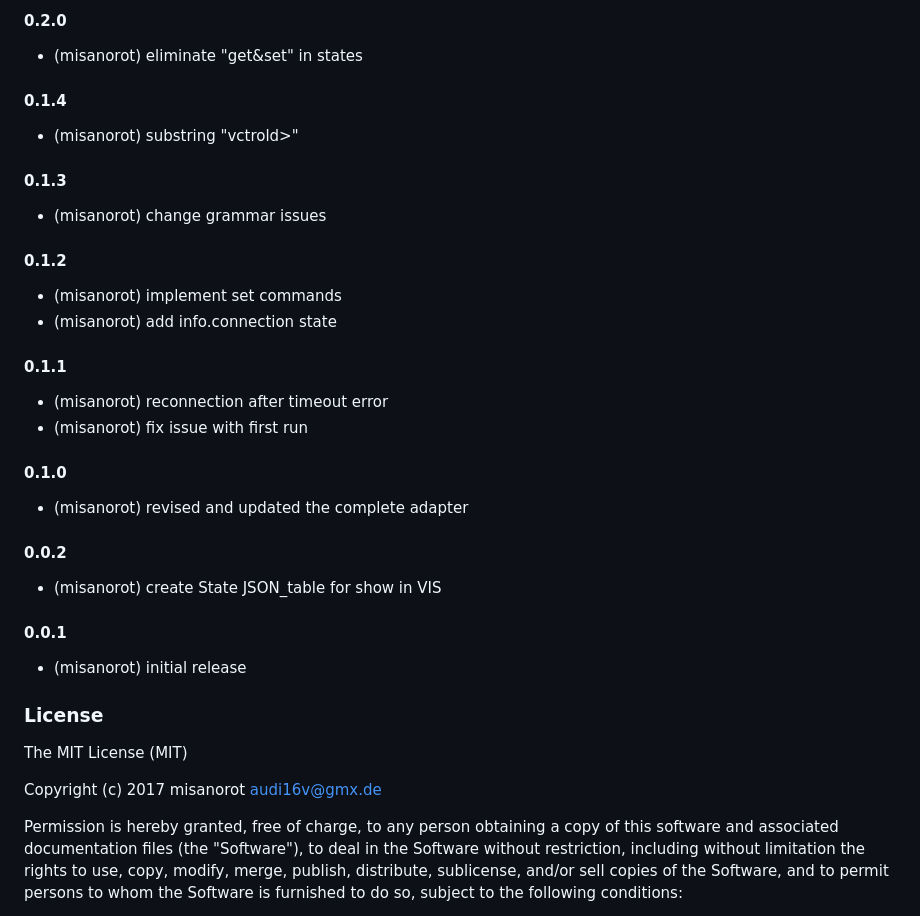
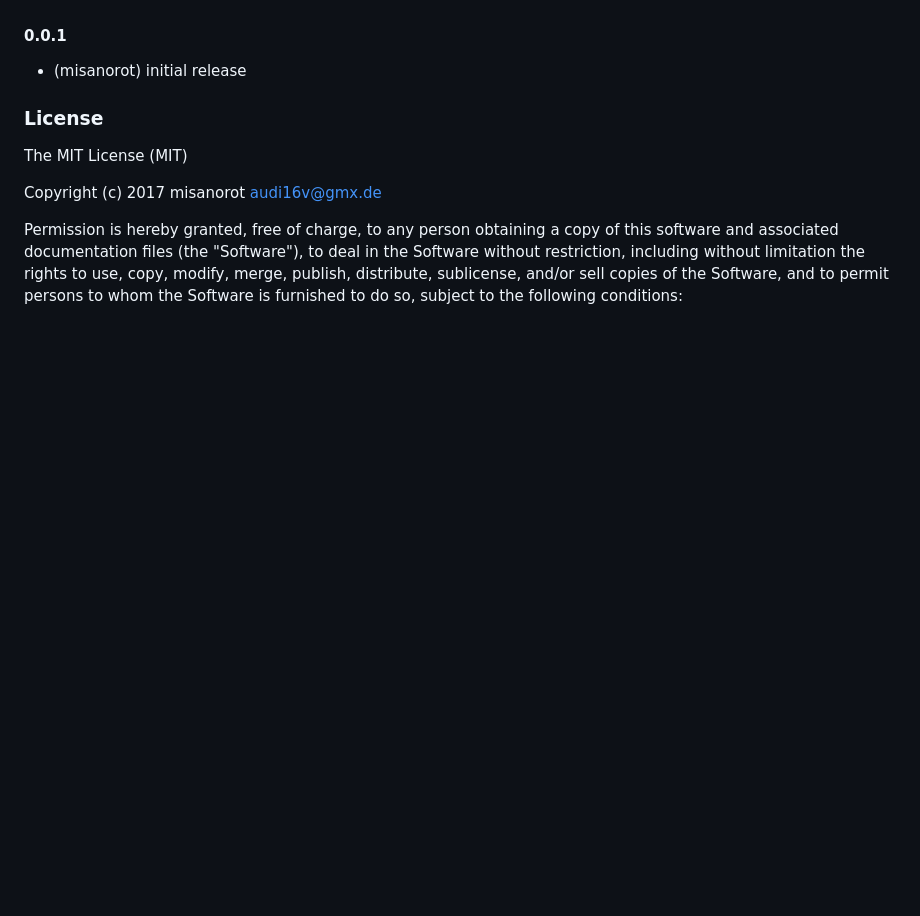
Before and after one commit to misanorot/ioBroker.viessmann, a Markdown page: README.md, the part around the change printed below. Rendered like a GitHub page; blank space fills up the shorter version.

```diff
--- a/README.md
+++ b/README.md
@@ -43,25 +28,3 @@ Es ist empfehlenswert, bei relativ unwichtigen Abfragewerten, ein möglichst gro
-#### 0.2.0
-* (misanorot) eliminate "get&set" in states
-
-#### 0.1.4
-* (misanorot) substring "vctrold>"
-
-#### 0.1.3
-* (misanorot) change grammar issues
-
-#### 0.1.2
-* (misanorot) implement set commands
-* (misanorot) add info.connection state
-
-#### 0.1.1
-* (misanorot) reconnection after timeout error
-* (misanorot) fix issue with first run
-
-#### 0.1.0
-* (misanorot) revised and updated the complete adapter
-
-#### 0.0.2
-* (misanorot) create State JSON_table for show in VIS
 
 #### 0.0.1
 * (misanorot) initial release
```
Also changed, not shown: other parts of README.md (+1 -16 lines), admin/img/Viessmann_adapter.png (added), admin/img/Viessmann_settings.png, 1 other file.
